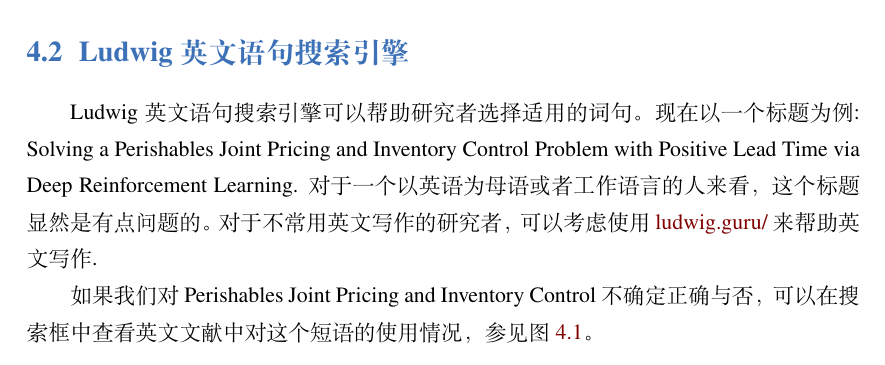
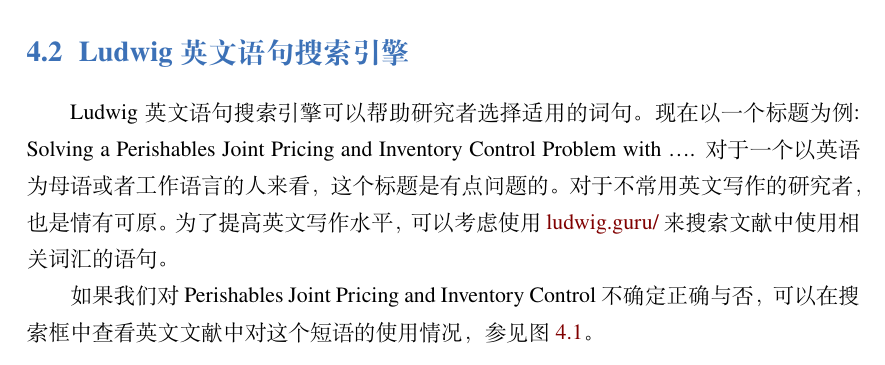
Before and after one commit to sierxue/toolsRes, a LaTeX book (toolsRes.tex): part of page 14 of 17, cut so that both start at the same text. Compiled offline with XeLaTeX; a missing font is replaced by an installed copy or a similar font.

Commit message:
可以忽略的微小更新

```diff
--- a/toolsRes.tex
+++ b/toolsRes.tex
@@ -622,10 +622,11 @@ gvim ~/.gitconfig_local
 
 Ludwig 英文语句搜索引擎可以帮助研究者选择适用的词句。现在以一个标题为例:
 Solving a Perishables Joint Pricing and Inventory Control Problem
-with Positive Lead Time via Deep Reinforcement Learning.
-对于一个以英语为母语或者工作语言的人来看，这个标题显然是有点问题的。
-对于不常用英文写作的研究者，可以考虑使用
-\href{https://ludwig.guru/}{ludwig.guru/} 来帮助英文写作.
+with \ldots.
+对于一个以英语为母语或者工作语言的人来看，这个标题是有点问题的。
+对于不常用英文写作的研究者，也是情有可原。
+为了提高英文写作水平，可以考虑使用
+\href{https://ludwig.guru/}{ludwig.guru/} 来搜索文献中使用相关词汇的语句。
 
 如果我们对 Perishables Joint Pricing and Inventory Control
 不确定正确与否，可以在搜索框中查看英文文献中对这个短语的使用情况，参见图
```
